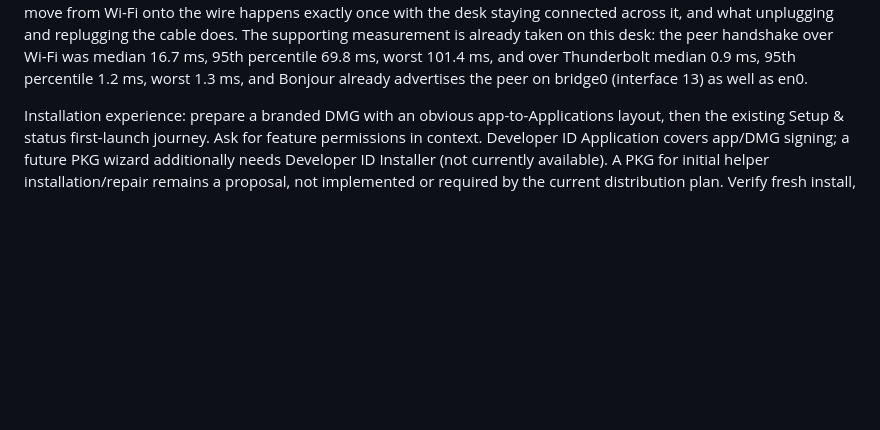
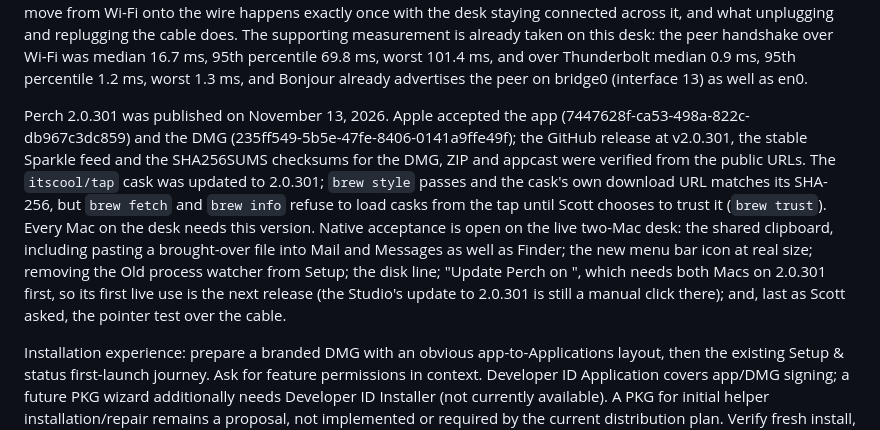
Before and after one commit to itscool/perch, a Markdown page: TODO.md, the part around the change. Rendered like a GitHub page; blank space fills up the shorter version.

Commit message:
Record the Perch 2.0.301 release
Co-Authored-By: Claude Opus 5.5 <noreply@anthropic.com>
Claude-Session: https://claude.ai/code/session_0199CKqHPe5sFWqUNFxhvrn7

```diff
--- a/TODO.md
+++ b/TODO.md
@@ -783,6 +783,22 @@ measurement is already taken on this desk: the peer handshake over Wi-Fi was
 median 16.7 ms, 95th percentile 69.8 ms, worst 101.4 ms, and over Thunderbolt
 median 0.9 ms, 95th percentile 1.2 ms, worst 1.3 ms, and Bonjour already
 advertises the peer on bridge0 (interface 13) as well as en0.
+
+Perch 2.0.301 was published on November 13, 2026. Apple accepted the app
+(7447628f-ca53-498a-822c-db967c3dc859) and the DMG
+(235ff549-5b5e-47fe-8406-0141a9ffe49f); the GitHub release at v2.0.301, the
+stable Sparkle feed and the SHA256SUMS checksums for the DMG, ZIP and appcast
+were verified from the public URLs. The `itscool/tap` cask was updated to
+2.0.301; `brew style` passes and the cask's own download URL matches its
+SHA-256, but `brew fetch` and `brew info` refuse to load casks from the tap
+until Scott chooses to trust it (`brew trust`). Every Mac on the desk needs this
+version. Native acceptance is open on the live two-Mac desk: the shared
+clipboard, including pasting a brought-over file into Mail and Messages as well
+as Finder; the new menu bar icon at real size; removing the Old process watcher
+from Setup; the disk line; "Update Perch on <Mac>", which needs both Macs on
+2.0.301 first, so its first live use is the next release (the Studio's update to
+2.0.301 is still a manual click there); and, last as Scott asked, the pointer
+test over the cable.
 
 Installation experience: prepare a branded DMG with an obvious app-to-Applications
 layout, then the existing Setup & status first-launch journey. Ask for feature
```
